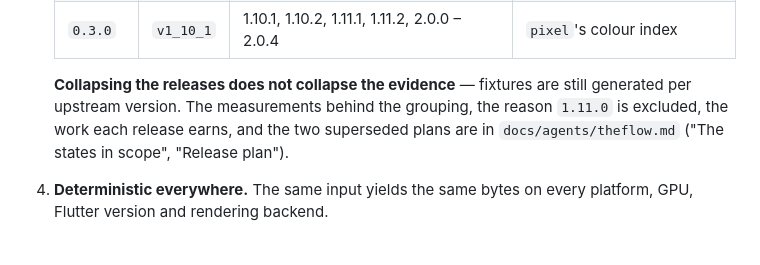
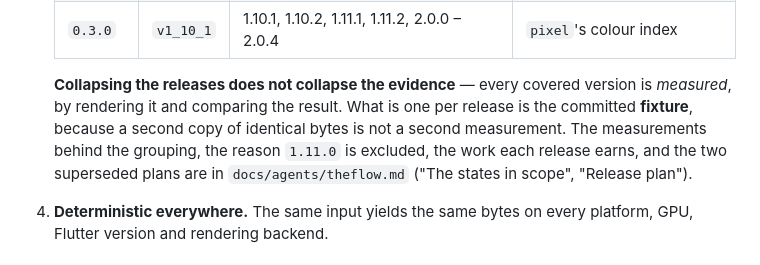
Before and after one commit to kihyun1998/boring_avatars, a Markdown page: CLAUDE.md, the part around the change. Rendered like a GitHub page.

```diff
--- a/CLAUDE.md
+++ b/CLAUDE.md
@@ -45,9 +45,11 @@ produces — the same numbers, the same SVG, the same pixels.
    | `0.2.0` | `v1_7_0` | 1.7.0, 1.8.0, 1.9.0, 1.10.0 | `<title>` becomes optional |
    | `0.3.0` | `v1_10_1` | 1.10.1, 1.10.2, 1.11.1, 1.11.2, 2.0.0 – 2.0.4 | `pixel`'s colour index |
 
-   **Collapsing the releases does not collapse the evidence** — fixtures are
-   still generated per upstream version. The measurements behind the grouping,
-   the reason `1.11.0` is excluded, the work each release earns, and the two
+   **Collapsing the releases does not collapse the evidence** — every covered
+   version is *measured*, by rendering it and comparing the result. What is one
+   per release is the committed **fixture**, because a second copy of identical
+   bytes is not a second measurement. The measurements behind the grouping, the
+   reason `1.11.0` is excluded, the work each release earns, and the two
    superseded plans are in `docs/agents/theflow.md` ("The states in scope",
    "Release plan").
 4. **Deterministic everywhere.** The same input yields the same bytes on every
```
Also changed, not shown: docs/agents/theflow.md (+37 -5 lines).
